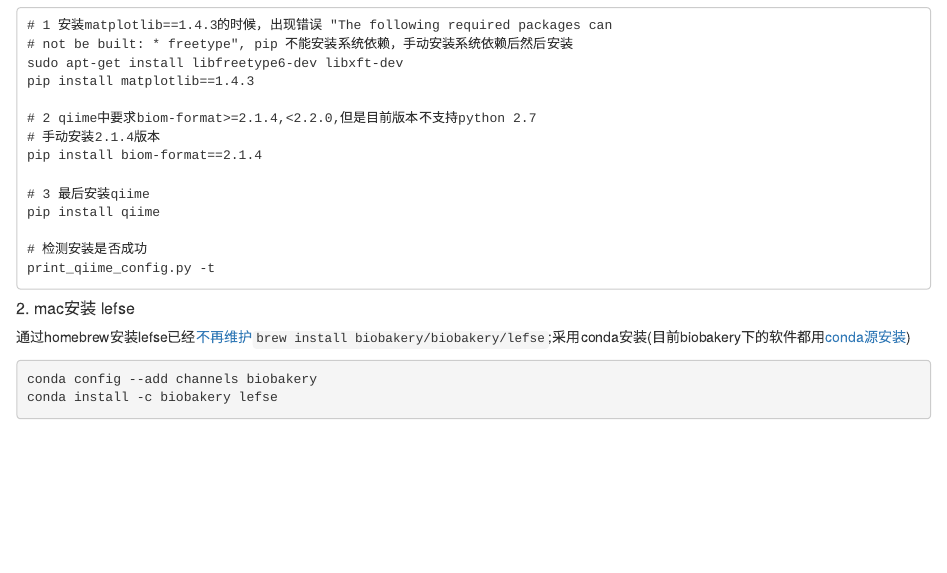
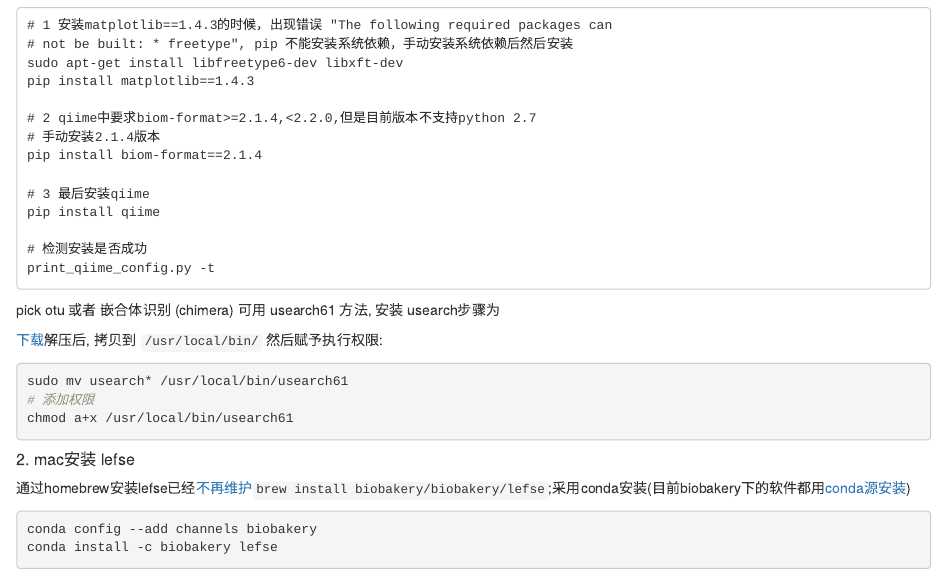
Before and after one commit to yiluheihei/question, an R Markdown document (bioinformatics.Rmd): the page in a window 1100 px wide, from 230 px down. Rendered offline with R 4.5, knitr and Pandoc, with nearby package versions; drawn as R Markdown's standard HTML page in place of the format the file asks for.

Commit message:
usearch61 for qiime1

````diff
--- a/bioinformatics.Rmd
+++ b/bioinformatics.Rmd
@@ -24,6 +24,17 @@
 
 # 检测安装是否成功
 print_qiime_config.py -t
+```
+
+pick otu 或者 嵌合体识别 (chimera) 可用 usearch61 方法, 安装 usearch步骤为
+
+[下载](https://drive5.com/downloads/usearch6.1.544_i86linux32.gz)解压后,
+拷贝到 `/usr/local/bin/` 然后赋予执行权限:
+
+```sh
+sudo mv usearch* /usr/local/bin/usearch61
+# 添加权限
+chmod a+x /usr/local/bin/usearch61
 ```
 
 
````
